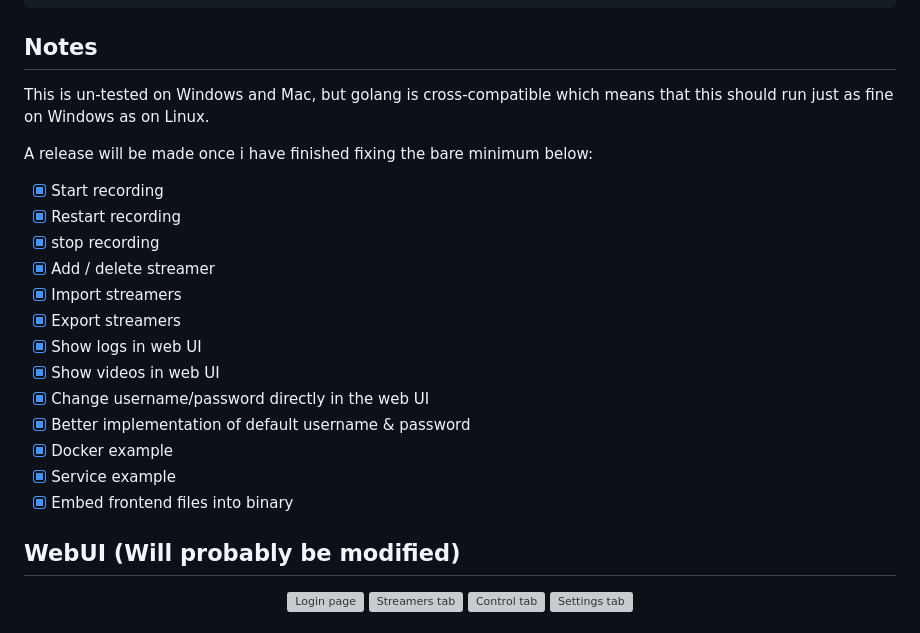
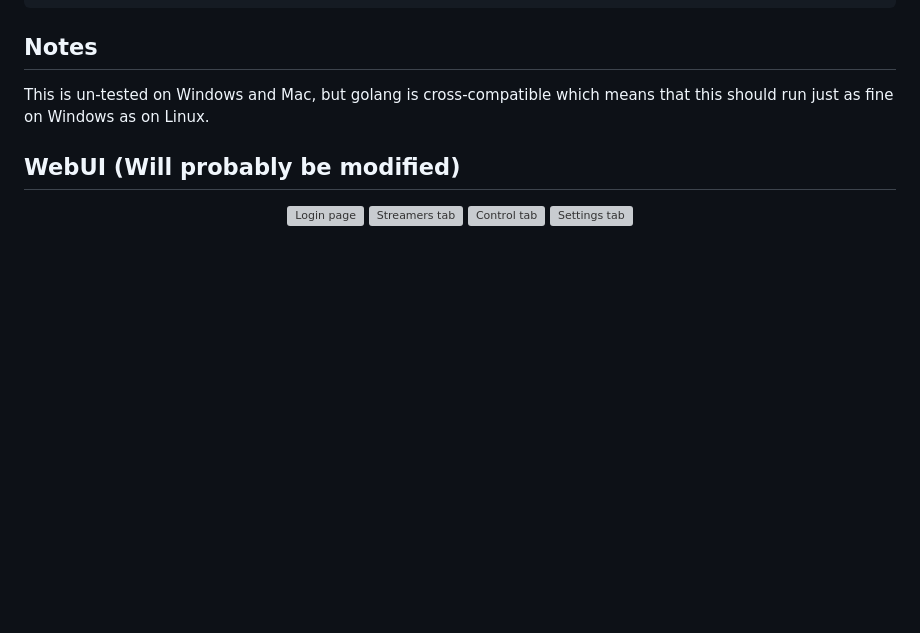
Before and after one commit to tekanoma/GoStreamRecord, a Markdown page: README.md, the part around the change. Rendered like a GitHub page; blank space fills up the shorter version; grey boxes are pictures that could not be loaded.

```diff
--- a/README.md
+++ b/README.md
@@ -71,21 +71,6 @@ go run main.go
 ## Notes
 This is un-tested on Windows and Mac, but golang is cross-compatible which means that this should run just as fine on Windows as on Linux.
 
-A release will be made once i have finished fixing the bare minimum below:
-- [x] Start recording
-- [x] Restart recording
-- [x] stop recording
-- [x] Add / delete streamer
-- [x] Import streamers
-- [x] Export streamers
-- [x] Show logs in web UI
-- [x] Show videos in web UI
-- [x] Change username/password directly in the web UI
-- [x] Better implementation of default username & password
-- [x] Docker example
-- [x] Service example
-- [x] Embed frontend files into binary
-
 ## WebUI (Will probably be modified)
 
 
```
